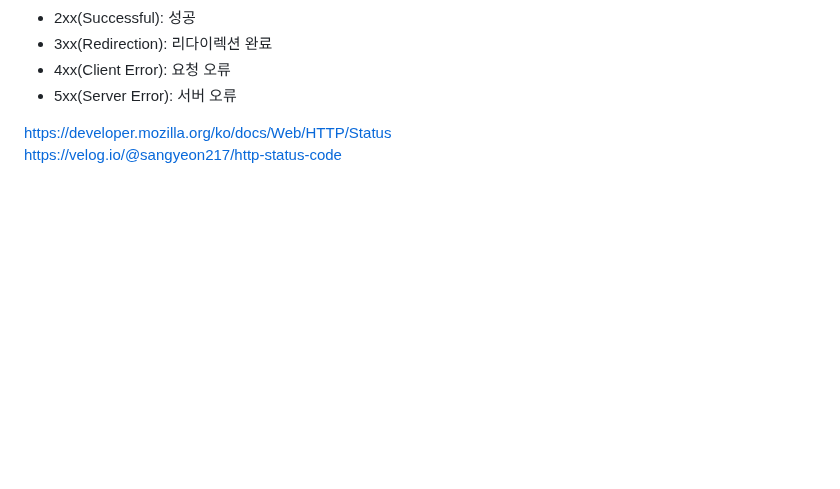
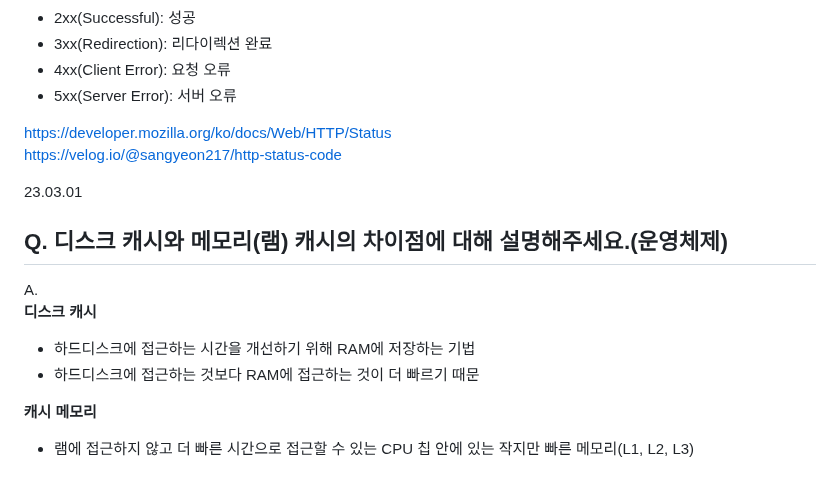
Before and after one commit to jaehyun-dev/Today-I-Learned, a Markdown page: CS Q&A a Day/Notes.md, the part around the change. Drawn GitHub-style; blank space fills up the shorter version.

```diff
--- a/CS Q&A a Day/Notes.md
+++ b/CS Q&A a Day/Notes.md
@@ -2599,3 +2599,14 @@ A.
 
 https://developer.mozilla.org/ko/docs/Web/HTTP/Status
 https://velog.io/@sangyeon217/http-status-code
+
+23.03.01
+## Q. 디스크 캐시와 메모리(램) 캐시의 차이점에 대해 설명해주세요.(운영체제)
+
+A.
+**디스크 캐시**
+- 하드디스크에 접근하는 시간을 개선하기 위해 RAM에 저장하는 기법
+- 하드디스크에 접근하는 것보다 RAM에 접근하는 것이 더 빠르기 때문
+
+**캐시 메모리**
+- 램에 접근하지 않고 더 빠른 시간으로 접근할 수 있는 CPU 칩 안에 있는 작지만 빠른 메모리(L1, L2, L3)
```
